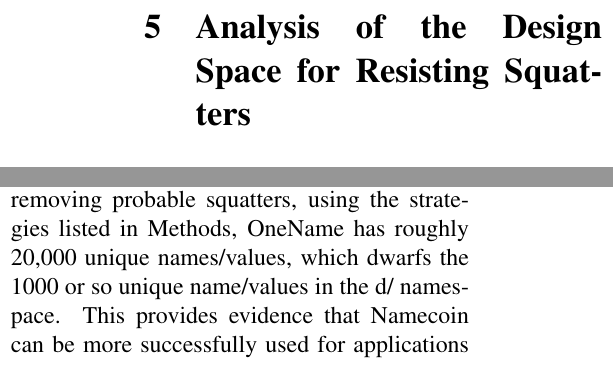
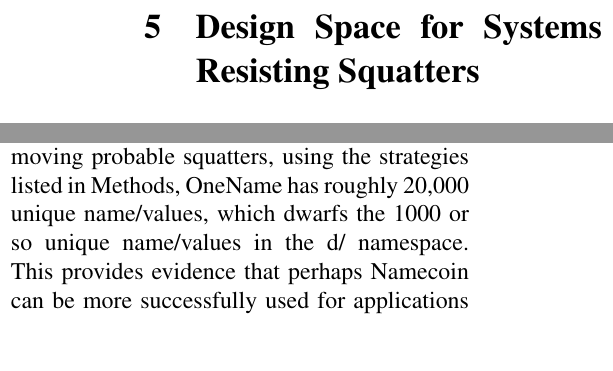
Before and after one commit to citp/namecoin-analysis, a LaTeX paper (paper/paper-namecoin.tex, which reads paper/analysis.tex): two parts of the columns of pages 11 and 13 of 16, joined at a grey line, cut at the place of the change. Compiled offline with pdfLaTeX.

Commit message:
edits to sect 5

```diff
--- a/paper/analysis.tex
+++ b/paper/analysis.tex
@@ -1,4 +1,4 @@
-\section{Analysis of the Design Space for Resisting Squatters}
+\section{Design Space for Systems Resisting Squatters}
 \label{sec:analysis}
 
     Name squatting in Namecoin has been discussed as an issue facing the cryptocurrency, and will likely be a problem any similar cryptocurrency faces. There have been several solutions proposed to alleviate the squatting issue by implementing new protocols or by placing additional fees on certain actions to either deter the actions of squatters or make it possible for a legitimate user to acquire a desired name from a squatter if it increases the economic use of said name. In this section we outline a formal design space that encompasses the approaches that can be employed to shape name ownership in any cryptocurrency based name system. We first analyze potential changes to the protocol with regards to the ways that names flow through the system. Many of these changes require tweaks to the incentive for an individual to act in a certain way, which results in changes in fees. Because fees encompass the incentives of the system, we proceed to provide a design space specifically for what changes in fees are possible.
@@ -26,7 +26,7 @@
 
 
 \section{Success of OneName}
-    Analyzing the names on the blockchain reveals that the online identity service, OneName, holds a very large user base. After identifying and removing probable squatters, using the strategies listed in Methods, OneName has roughly 20,000 unique names/values, which dwarfs the 1000 or so unique name/values in the d/ namespace. This provides evidence that Namecoin can be more successfully used for applications other than a domain name look-up service. The idea behind OneName is that a user can have a name/value pair in the blockchain that associates said name with different online identities such as an email, GitHub, or Twitter. If it is verified that these accounts are owned by the same person who owns the name/value pair (generally by posting a message with each of their accounts with a specific string mentioning the OneName name in the blockchain), then others can trust that a single entity owns all these accounts.
+    Analyzing the names on the blockchain reveals that the online identity service, OneName, holds a very large user base. After identifying and removing probable squatters, using the strategies listed in Methods, OneName has roughly 20,000 unique name/values, which dwarfs the 1000 or so unique name/values in the d/ namespace. This provides evidence that perhaps Namecoin can be more successfully used for applications other than a domain name look-up service. The idea behind OneName is that a user can have a name/value pair in the blockchain that associates said name with different online identities such as an email, GitHub, or Twitter. If it is verified that these accounts are owned by the same person who owns the name/value pair (generally by posting a message with each of their accounts with a specific string mentioning the OneName name in the blockchain), then others can trust that a single entity owns all these accounts.
 
 We think there are several reasons why OneName has become more popular than d/, the most significant of which being that OneName completely abstracts away the involvement of Namecoin. In order to make a OneName identity, a user only has to visit OneName's website to create an account. OneName takes the information given to it and puts it into a name/value pair and posts that into the Namecoin blockchain. The user doesn't need to know anything about Namecoin, have Namecoins, or even know that Namecoin is working behind the scenes in order to complete the process. One reason this model works for OneName is because name/value pairs have become quite cheap. Registering a name only costs 0.01 NMC for the token and 0.01 NMC to cover two transactions fees. It then only costs 0.005 NMC every 250 days or so to update the name/values to keep them fresh. Given the current exchange rate of Namecoin to dollars, this represents a cost of approximately one cent for OneName to post one of its user's information into the blockchain. Even with a user base as large as 20,000, OneName's expenses to cover everyone's fees total to only a few hundred dollars. OneName has made the assumption that picking up the tab on the fees is well worth sparing their users the effort of trying to use Namecoin, and it seems that this approach is successful.
 
```
Also changed, not shown: paper/analysis.tex (4 more changed lines).
